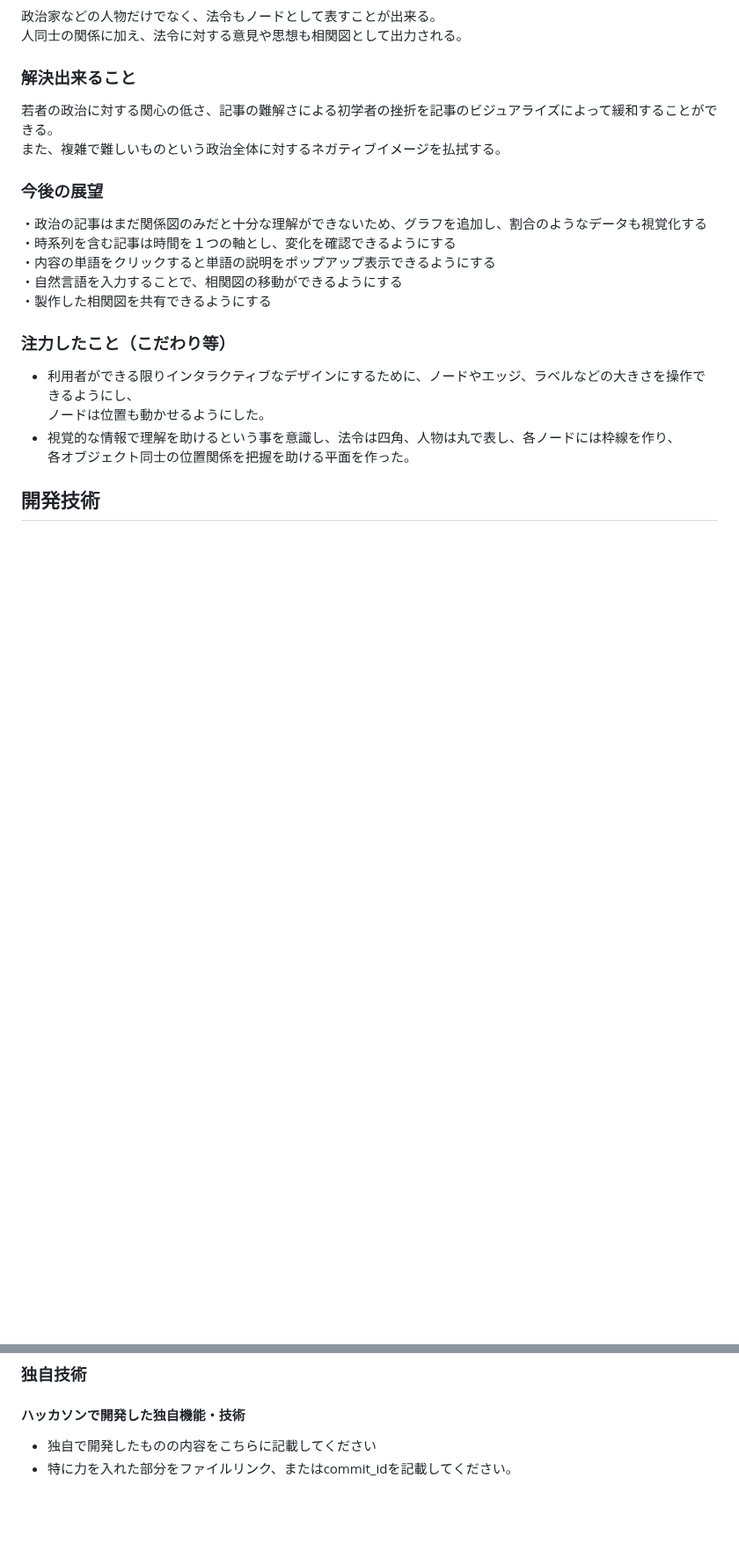
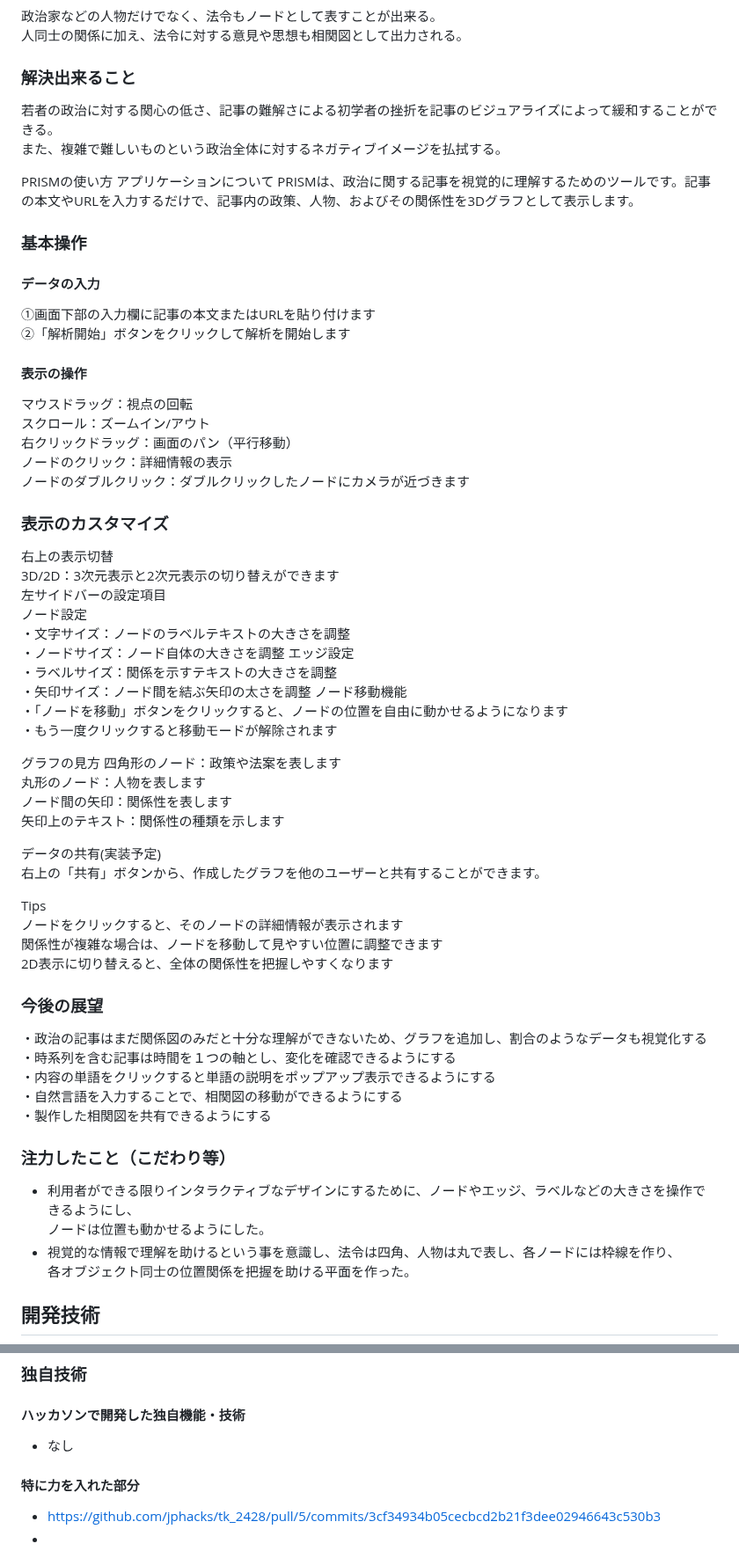
Before and after one commit to jphacks/tk_2428, a Markdown page: README.md, 2 parts joined by grey strips. Shown at 88% size. GitHub-like rendering; blank space fills up the shorter version.

```diff
--- a/README.md
+++ b/README.md
@@ -35,6 +36,49 @@ PRISMは、政治に関する難解な記事の本文やURLを貼り付けるだ
 ### 解決出来ること
 若者の政治に対する関心の低さ、記事の難解さによる初学者の挫折を記事のビジュアライズによって緩和することができる。<br>
 また、複雑で難しいものという政治全体に対するネガティブイメージを払拭する。
+
+PRISMの使い方
+アプリケーションについて
+PRISMは、政治に関する記事を視覚的に理解するためのツールです。記事の本文やURLを入力するだけで、記事内の政策、人物、およびその関係性を3Dグラフとして表示します。
+
+
+### 基本操作
+#### データの入力
+①画面下部の入力欄に記事の本文またはURLを貼り付けます
+②「解析開始」ボタンをクリックして解析を開始します
+#### 表示の操作
+マウスドラッグ：視点の回転
+スクロール：ズームイン/アウト
+右クリックドラッグ：画面のパン（平行移動）
+ノードのクリック：詳細情報の表示
+ノードのダブルクリック：ダブルクリックしたノードにカメラが近づきます
+### 表示のカスタマイズ
+右上の表示切替
+3D/2D：3次元表示と2次元表示の切り替えができます
+左サイドバーの設定項目
+ノード設定
+・文字サイズ：ノードのラベルテキストの大きさを調整
+・ノードサイズ：ノード自体の大きさを調整
+エッジ設定
+・ラベルサイズ：関係を示すテキストの大きさを調整
+・矢印サイズ：ノード間を結ぶ矢印の太さを調整
+ノード移動機能
+・「ノードを移動」ボタンをクリックすると、ノードの位置を自由に動かせるようになります
+・もう一度クリックすると移動モードが解除されます
+
+グラフの見方
+四角形のノード：政策や法案を表します
+丸形のノード：人物を表します
+ノード間の矢印：関係性を表します
+矢印上のテキスト：関係性の種類を示します
+
+データの共有(実装予定)
+右上の「共有」ボタンから、作成したグラフを他のユーザーと共有することができます。
+
+Tips
+ノードをクリックすると、そのノードの詳細情報が表示されます
+関係性が複雑な場合は、ノードを移動して見やすい位置に調整できます
+2D表示に切り替えると、全体の関係性を把握しやすくなります
 
 
 ### 今後の展望
@@ -89,5 +133,7 @@ PRISMは、政治に関する難解な記事の本文やURLを貼り付けるだ
 
 ### 独自技術
 #### ハッカソンで開発した独自機能・技術
-* 独自で開発したものの内容をこちらに記載してください
-* 特に力を入れた部分をファイルリンク、またはcommit_idを記載してください。
+* なし
+#### 特に力を入れた部分
+* https://github.com/jphacks/tk_2428/pull/5/commits/3cf34934b05cecbcd2b21f3dee02946643c530b3
+*
```
Also changed, not shown: other parts of README.md (+6 -5 lines).
